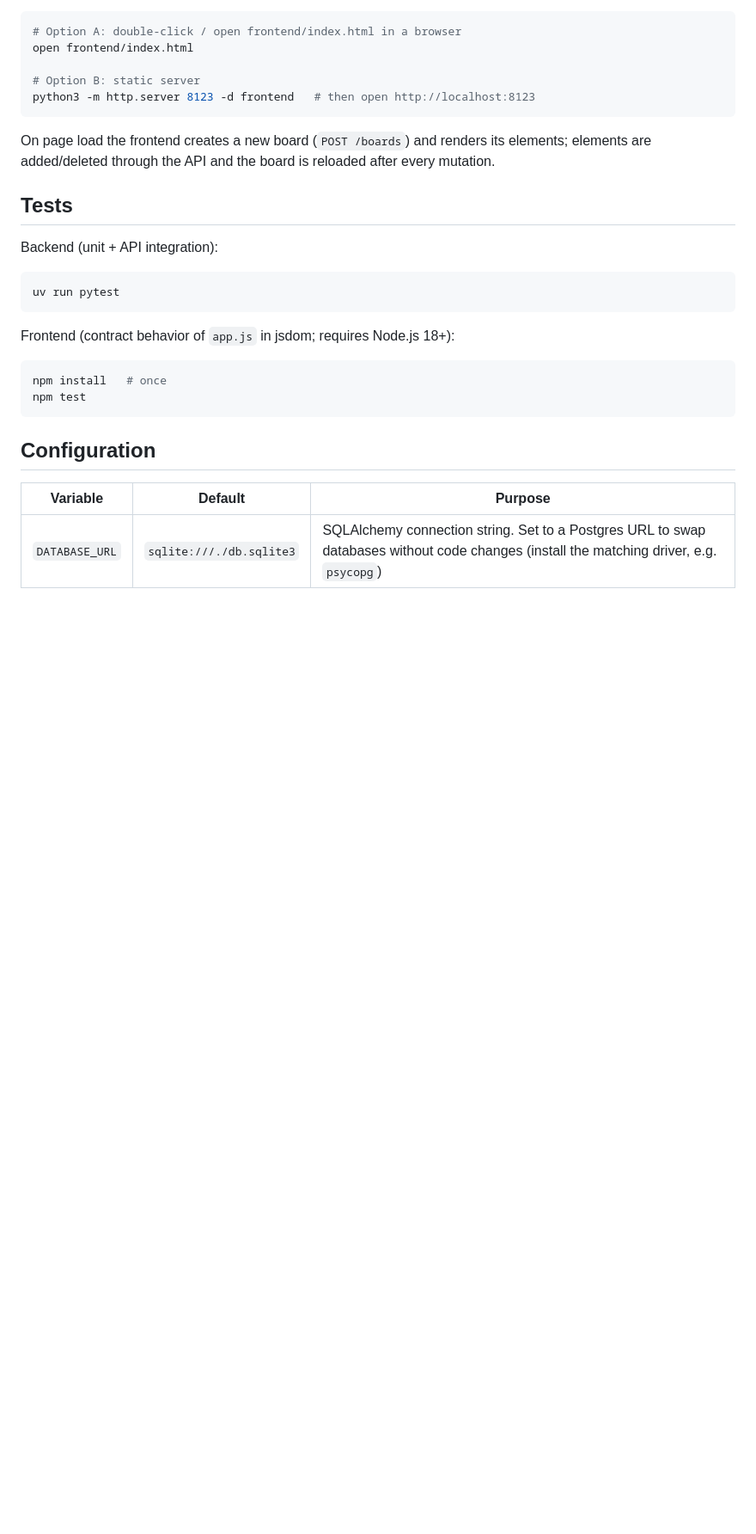
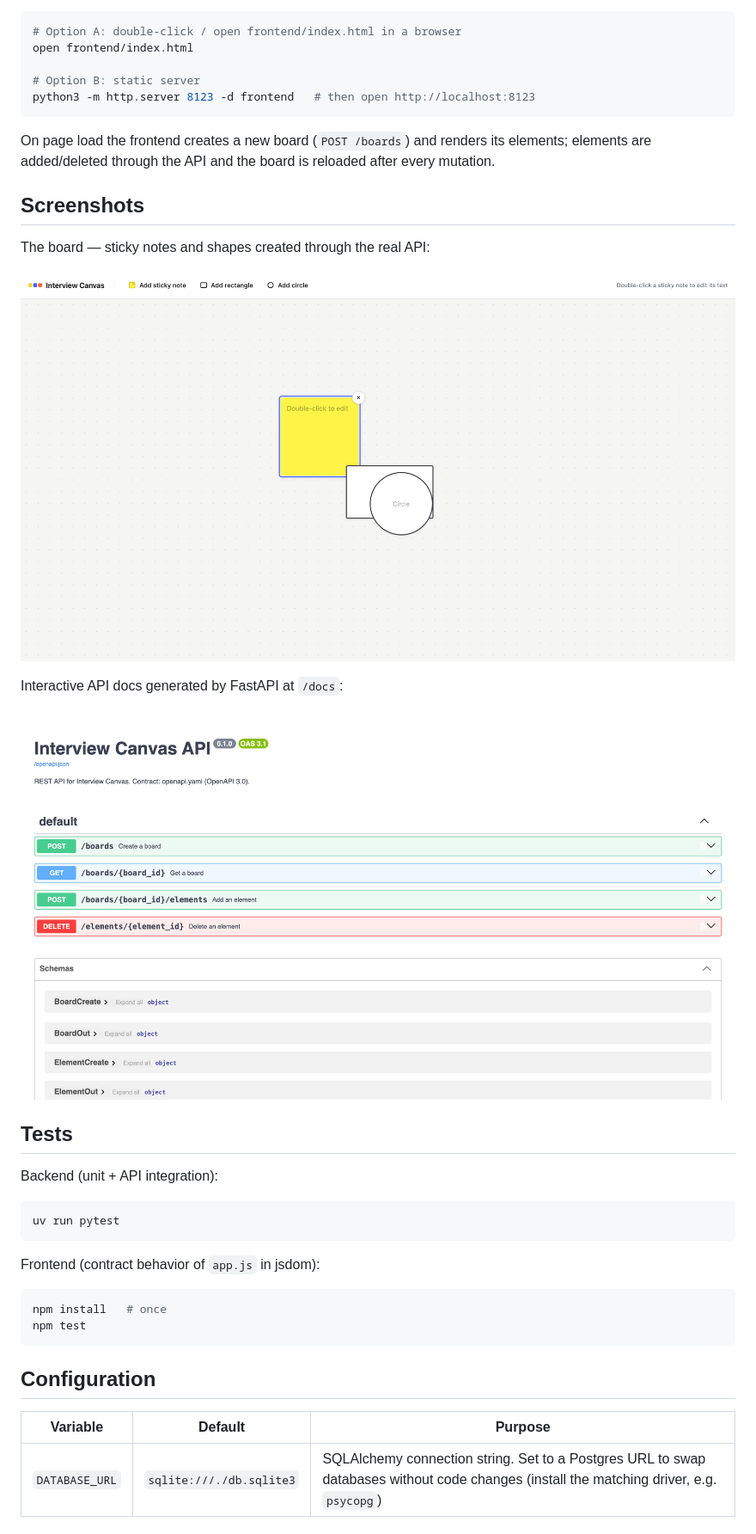
Before and after one commit to Alexander-Domanov/snake-arena, a Markdown page: README.md, the part around the change printed below. Shown: that part at 86% size. Rendered like a GitHub page; pictures changed too: docs/screenshots/api-docs.png (added), docs/screenshots/board.png (added); blank space fills up the shorter version.

````diff
--- a/README.md
+++ b/README.md
@@ -52,6 +62,16 @@ On page load the frontend creates a new board (`POST /boards`) and renders its
 elements; elements are added/deleted through the API and the board is reloaded
 after every mutation.
 
+## Screenshots
+
+The board — sticky notes and shapes created through the real API:
+
+![Board](docs/screenshots/board.png)
+
+Interactive API docs generated by FastAPI at `/docs`:
+
+![API docs](docs/screenshots/api-docs.png)
+
 ## Tests
 
 Backend (unit + API integration):
@@ -60,7 +80,7 @@ Backend (unit + API integration):
 uv run pytest
 ```
 
-Frontend (contract behavior of `app.js` in jsdom; requires Node.js 18+):
+Frontend (contract behavior of `app.js` in jsdom):
 
 ```bash
 npm install   # once
````
Also changed, not shown: other parts of README.md (+39 -2 lines).
